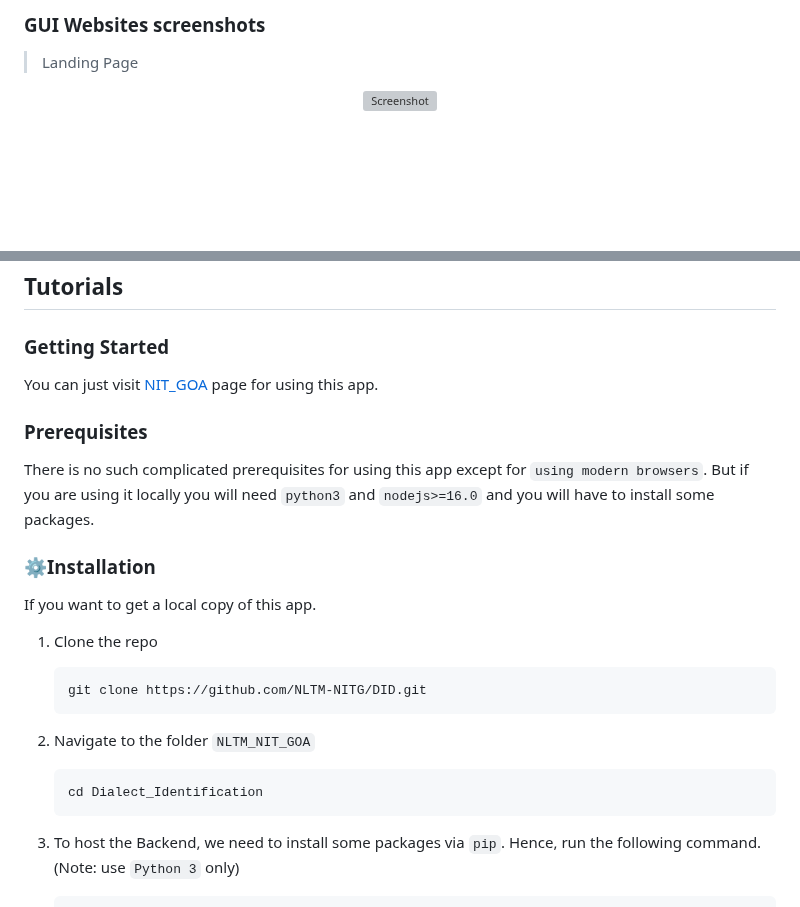
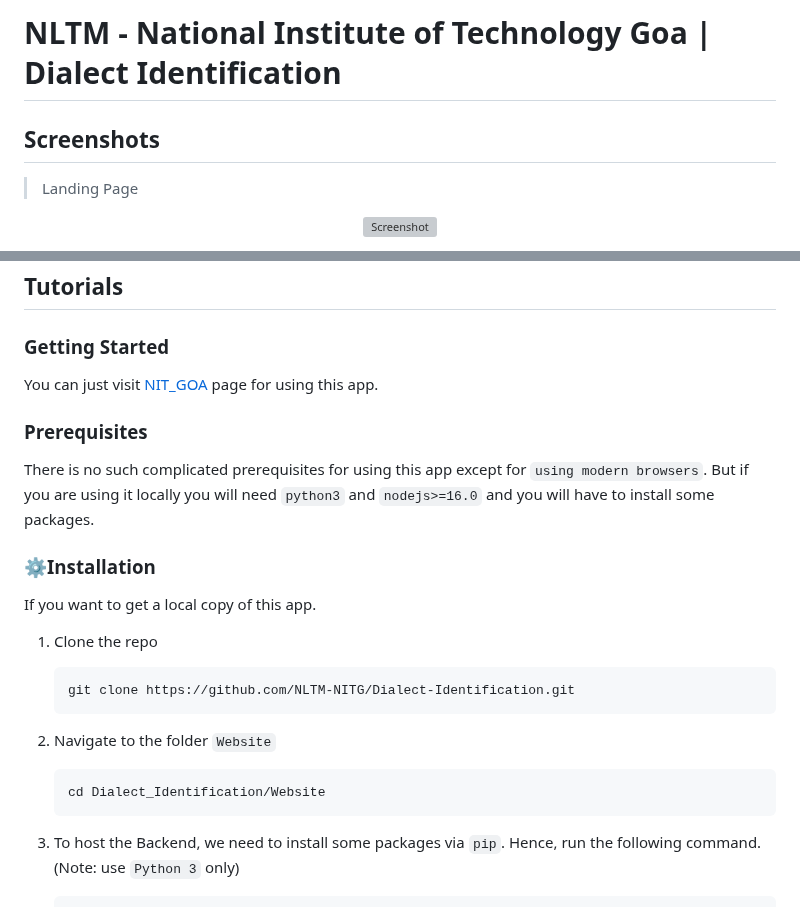
Before and after one commit to NLTM-NITG/DID, a Markdown page: Website/GUI Website.md, 2 parts joined by grey strips. Drawn GitHub-style; blank space fills up the shorter version; grey boxes are pictures that could not be loaded.

````diff
--- a/Website/GUI Website.md
+++ b/Website/GUI Website.md
@@ -1,4 +1,6 @@
-### GUI Websites screenshots
+# NLTM - National Institute of Technology Goa | Dialect Identification
+
+## Screenshots
 
 > Landing Page
 
@@ -62,11 +64,11 @@ If you want to get a local copy of this app.
 
 1. Clone the repo
     ```sh
-    git clone https://github.com/NLTM-NITG/DID.git
+    git clone https://github.com/NLTM-NITG/Dialect-Identification.git
     ```
-2. Navigate to the folder `NLTM_NIT_GOA`
+2. Navigate to the folder `Website`
     ```sh
-    cd Dialect_Identification
+    cd Dialect_Identification/Website
     ```
 3. To host the Backend, we need to install some packages via `pip`. Hence, run the following command. (Note: use `Python 3` only)
 
````
Also changed, not shown: other parts of Website/GUI Website.md (+3 -3 lines).
